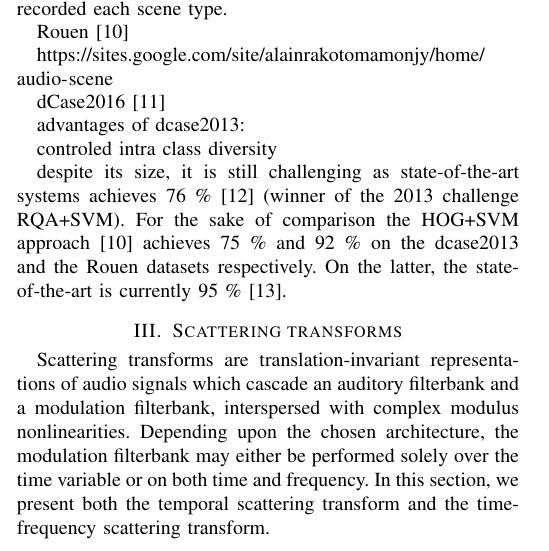
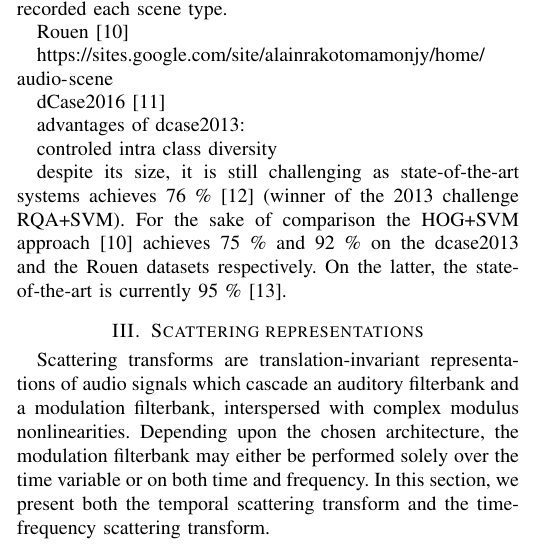
Before and after one commit to mathieulagrange/paperRelevanceBasedSimilarity, a LaTeX paper (paper/structureScene.tex): part of one column of page 1 of 3, cut so that both start at the same text. Compiled offline with pdfLaTeX.

Commit message:
title of section III = "Scattering representations"

```diff
--- a/paper/structureScene.tex
+++ b/paper/structureScene.tex
@@ -152,7 +152,7 @@ controled intra class diversity
 
 despite its size, it is still challenging as state-of-the-art systems achieves 76 \% \cite{6701890} (winner of the 2013 challenge RQA+SVM). For the sake of comparison the HOG+SVM approach \cite{rakotomamonjy2015histogram} achieves 75 \% and 92 \% on the dcase2013 and the Rouen datasets respectively. On the latter, the state-of-the-art is currently 95 \% \cite{bisot2016acoustic}.
 
-\section{Scattering transforms}
+\section{Scattering representations}
 Scattering transforms are translation-invariant representations of audio signals which cascade an auditory filterbank and a modulation filterbank, interspersed with complex modulus nonlinearities.
 Depending upon the chosen architecture, the modulation filterbank may either be performed solely over the time variable or on both time and frequency.
 In this section, we present both the temporal scattering transform and the time-frequency scattering transform.
```
